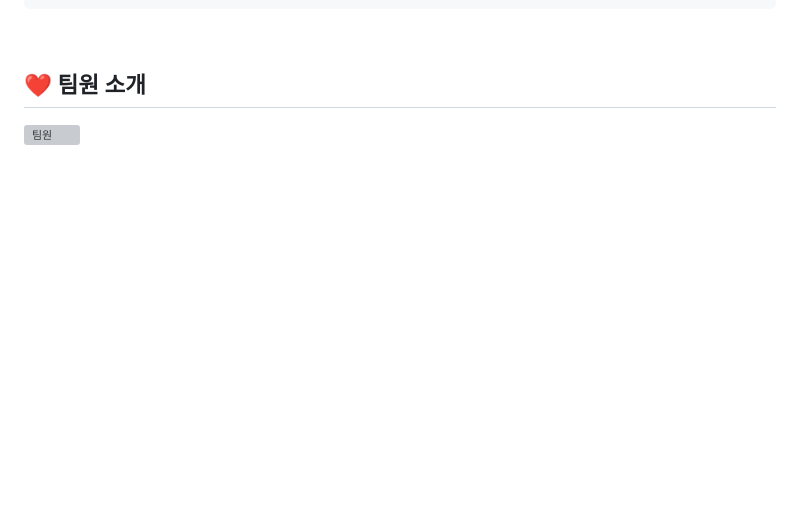
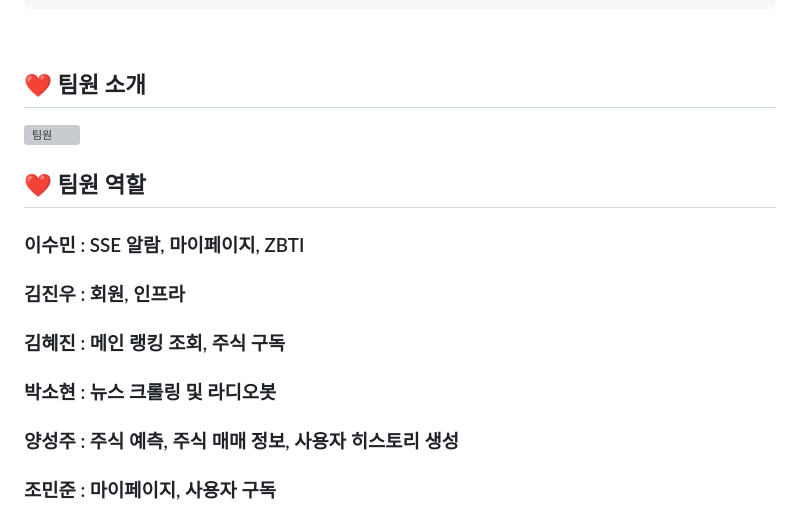
Before and after one commit to Zooflix/Zooflix, a Markdown page: README.md, the part around the change. Rendered like a GitHub page; blank space fills up the shorter version; grey boxes are pictures that could not be loaded.

```diff
--- a/README.md
+++ b/README.md
@@ -265,3 +265,11 @@ erdcloud 링크 : https://www.erdcloud.com/d/aYNeA42SgzizSQ4sD
 
 ## ❤ 팀원 소개
 ![팀원](/uploads/59e70a144426b0377726dc50092a8d5d/팀원.PNG)
+
+## ❤ 팀원 역할
+### 이수민 : SSE 알람, 마이페이지, ZBTI
+### 김진우 : 회원, 인프라
+### 김혜진 : 메인 랭킹 조회, 주식 구독
+### 박소현 : 뉴스 크롤링 및 라디오봇
+### 양성주 : 주식 예측, 주식 매매 정보, 사용자 히스토리 생성
+### 조민준 : 마이페이지, 사용자 구독
```
